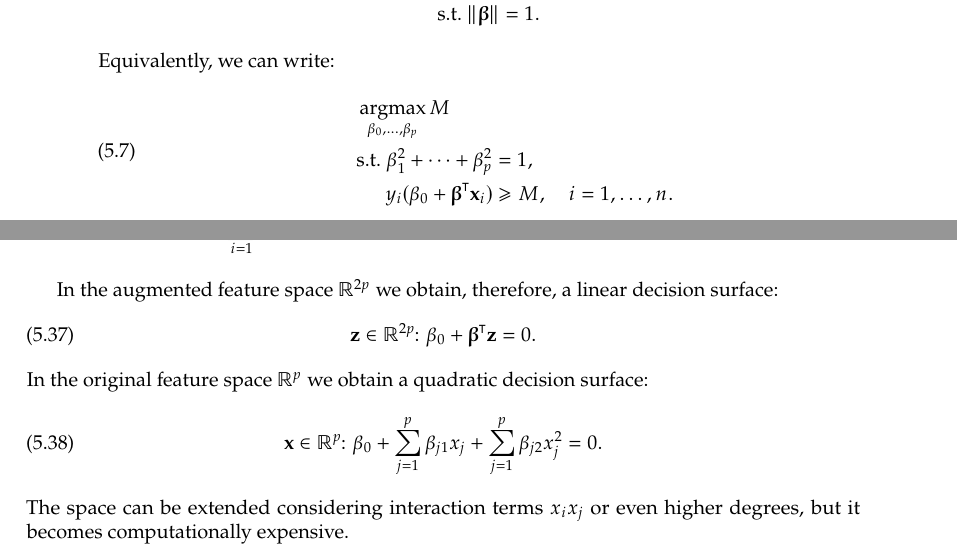
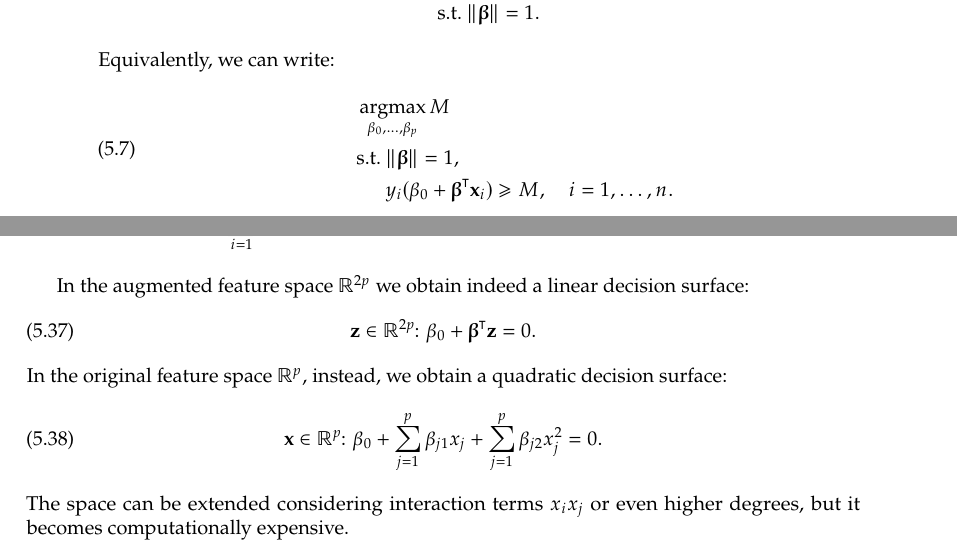
Before and after one commit to lorenzodbr/statistical-models, a LaTeX thesis (main.tex, which reads pages/20260429.tex, pages/20260506.tex): two parts of pages 48 and 53 of 70, joined at a grey line, cut so that both start at the same text. Compiled offline with pdfLaTeX; TikZ figures are drawn from their code, not taken from saved files.

Commit message:
Same-day fixes

```diff
--- a/pages/20260429.tex
+++ b/pages/20260429.tex
@@ -61,7 +61,7 @@ Equivalently, we can write:
 \begin{equation}
     \begin{aligned}
          & \argmax_{\beta_0, \ldots, \beta_p} M                                                \\
-         & \text{s.t.}\; \beta^2_1 + \dots + \beta^2_p = 1,                                 \\
+         & \text{s.t.}\; \norm{\betavec} = 1,                                 \\
          & \phantom{s.t.} y_i(\beta_0 + \betavec^\t\xvec_i) \geq M, \quad i = 1, \ldots, n.
     \end{aligned}
 \end{equation}
--- a/pages/20260506.tex
+++ b/pages/20260506.tex
@@ -20,11 +20,11 @@ The \acs{svc} problem on the augmented space becomes:
     \end{aligned}
 \end{equation}
 
-In the augmented feature space $\rr^{2p}$ we obtain, therefore, a linear decision surface:
+In the augmented feature space $\rr^{2p}$ we obtain indeed a linear decision surface:
 \begin{equation}
     \zvec \in \rr^{2p}\negthinspace\colon \beta_0 + \betavec^\t\zvec = 0.
 \end{equation}
-In the original feature space $\rr^p$ we obtain a quadratic decision surface:
+In the original feature space $\rr^p$, instead, we obtain a quadratic decision surface:
 \begin{equation}
     \xvec \in \rr^p\negthinspace\colon \beta_0 + \sum_{j = 1}^{p}\beta_{j1}x_{j} + \sum_{j = 1}^{p}\beta_{j2}x_{j}^2 = 0.
 \end{equation}
```
Also changed, not shown: main.pdf.
